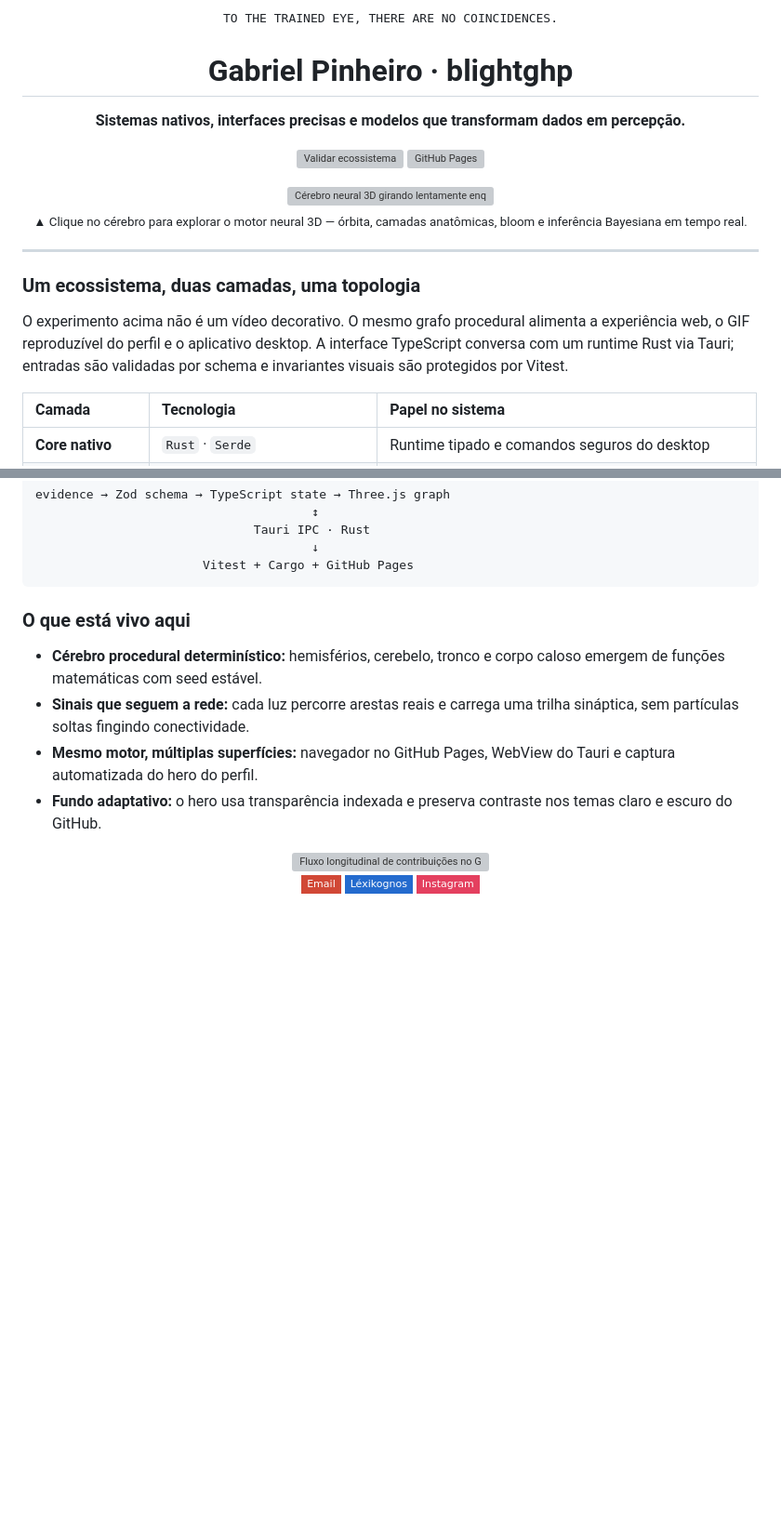
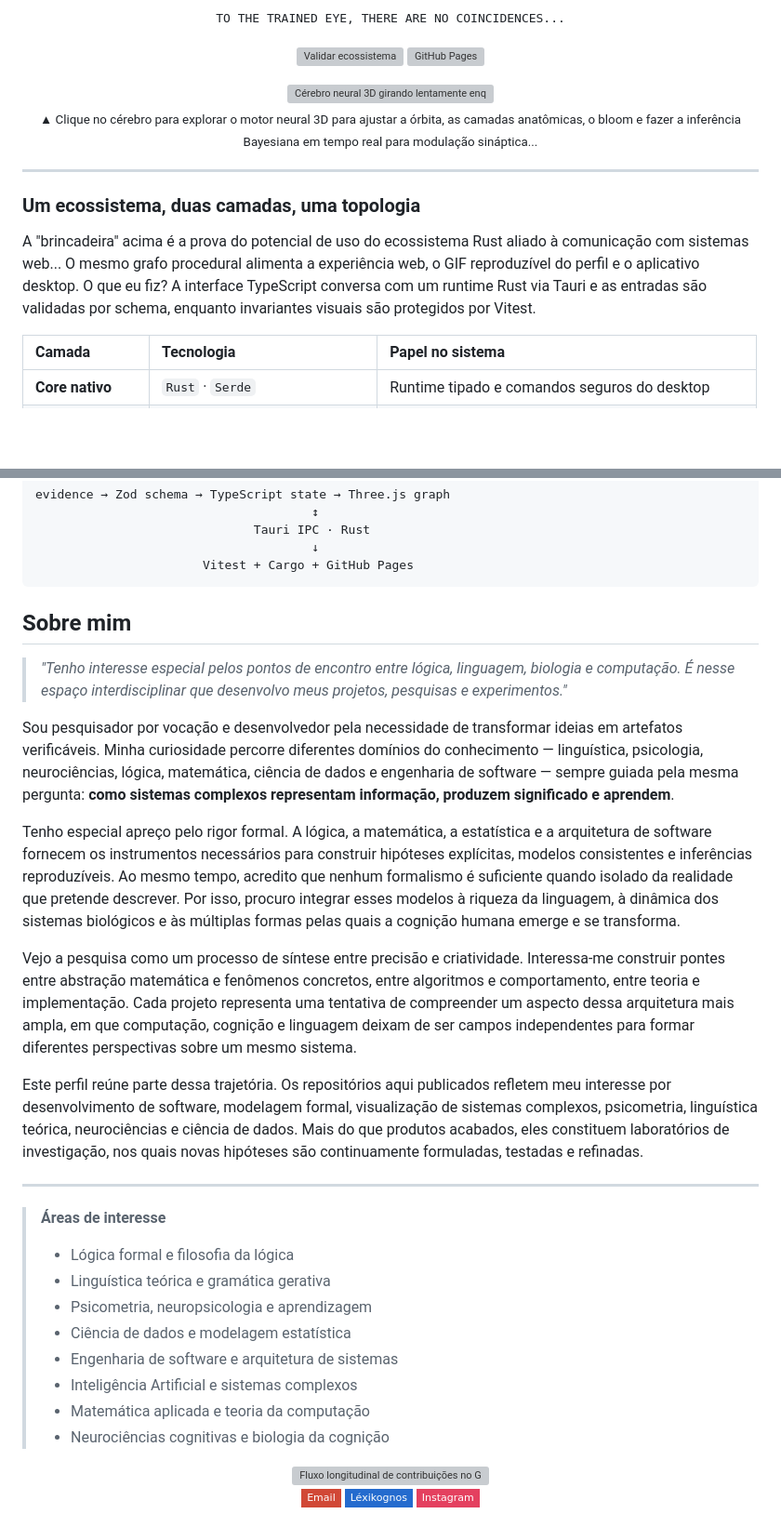
Before and after one commit to blightghp/blightghp, a Markdown page: README.md, 2 parts joined by grey strips. Shown at 93% size. Rendered like a GitHub page; badges without logos; blank space fills up the shorter version; grey boxes are pictures that could not be loaded.

Commit message:
breve atualização do README
Atualizei alguns pontos do texto.

````diff
--- a/README.md
+++ b/README.md
@@ -1,10 +1,6 @@
 <div align="center">
 
-<samp>TO THE TRAINED EYE, THERE ARE NO COINCIDENCES.</samp>
-
-# Gabriel Pinheiro · blightghp
-
-**Sistemas nativos, interfaces precisas e modelos que transformam dados em percepção.**
+<samp>TO THE TRAINED EYE, THERE ARE NO COINCIDENCES...</samp>
 
 [![Validar ecossistema](https://github.com/blightghp/blightghp/actions/workflows/ci.yml/badge.svg)](https://github.com/blightghp/blightghp/actions/workflows/ci.yml)
 [![GitHub Pages](https://github.com/blightghp/blightghp/actions/workflows/deploy.yml/badge.svg)](https://github.com/blightghp/blightghp/actions/workflows/deploy.yml)
@@ -13,7 +9,7 @@
   <img src="assets/brain.gif?v=3" width="760" alt="Cérebro neural 3D girando lentamente enquanto impulsos sinápticos percorrem conexões azuis" />
 </a>
 
-<sub>▲ Clique no cérebro para explorar o motor neural 3D — órbita, camadas anatômicas, bloom e inferência Bayesiana em tempo real.</sub>
+<sub>▲ Clique no cérebro para explorar o motor neural 3D para ajustar a órbita, as camadas anatômicas, o bloom e fazer a inferência Bayesiana em tempo real para modulação sináptica...</sub>
 
 </div>
 
@@ -21,7 +17,7 @@
 
 ### Um ecossistema, duas camadas, uma topologia
 
-O experimento acima não é um vídeo decorativo. O mesmo grafo procedural alimenta a experiência web, o GIF reproduzível do perfil e o aplicativo desktop. A interface TypeScript conversa com um runtime Rust via Tauri; entradas são validadas por schema e invariantes visuais são protegidos por Vitest.
+A "brincadeira" acima é a prova do potencial de uso do ecossistema Rust aliado à comunicação com sistemas web... O mesmo grafo procedural alimenta a experiência web, o GIF reproduzível do perfil e o aplicativo desktop. O que eu fiz? A interface TypeScript conversa com um runtime Rust via Tauri e as entradas são validadas por schema, enquanto invariantes visuais são protegidos por Vitest.
 
 | Camada | Tecnologia | Papel no sistema |
 | :-- | :-- | :-- |
@@ -51,12 +47,30 @@ evidence → Zod schema → TypeScript state → Three.js graph
                        Vitest + Cargo + GitHub Pages
 ```
 
-### O que está vivo aqui
+## Sobre mim
 
-- **Cérebro procedural determinístico:** hemisférios, cerebelo, tronco e corpo caloso emergem de funções matemáticas com seed estável.
-- **Sinais que seguem a rede:** cada luz percorre arestas reais e carrega uma trilha sináptica, sem partículas soltas fingindo conectividade.
-- **Mesmo motor, múltiplas superfícies:** navegador no GitHub Pages, WebView do Tauri e captura automatizada do hero do perfil.
-- **Fundo adaptativo:** o hero usa transparência indexada e preserva contraste nos temas claro e escuro do GitHub.
+> *"Tenho interesse especial pelos pontos de encontro entre lógica, linguagem, biologia e computação. É nesse espaço interdisciplinar que desenvolvo meus projetos, pesquisas e experimentos."*
+
+Sou pesquisador por vocação e desenvolvedor pela necessidade de transformar ideias em artefatos verificáveis. Minha curiosidade percorre diferentes domínios do conhecimento — linguística, psicologia, neurociências, lógica, matemática, ciência de dados e engenharia de software — sempre guiada pela mesma pergunta: **como sistemas complexos representam informação, produzem significado e aprendem**.
+
+Tenho especial apreço pelo rigor formal. A lógica, a matemática, a estatística e a arquitetura de software fornecem os instrumentos necessários para construir hipóteses explícitas, modelos consistentes e inferências reproduzíveis. Ao mesmo tempo, acredito que nenhum formalismo é suficiente quando isolado da realidade que pretende descrever. Por isso, procuro integrar esses modelos à riqueza da linguagem, à dinâmica dos sistemas biológicos e às múltiplas formas pelas quais a cognição humana emerge e se transforma.
+
+Vejo a pesquisa como um processo de síntese entre precisão e criatividade. Interessa-me construir pontes entre abstração matemática e fenômenos concretos, entre algoritmos e comportamento, entre teoria e implementação. Cada projeto representa uma tentativa de compreender um aspecto dessa arquitetura mais ampla, em que computação, cognição e linguagem deixam de ser campos independentes para formar diferentes perspectivas sobre um mesmo sistema.
+
+Este perfil reúne parte dessa trajetória. Os repositórios aqui publicados refletem meu interesse por desenvolvimento de software, modelagem formal, visualização de sistemas complexos, psicometria, linguística teórica, neurociências e ciência de dados. Mais do que produtos acabados, eles constituem laboratórios de investigação, nos quais novas hipóteses são continuamente formuladas, testadas e refinadas.
+
+---
+
+> **Áreas de interesse**
+>
+> - Lógica formal e filosofia da lógica
+> - Linguística teórica e gramática gerativa
+> - Psicometria, neuropsicologia e aprendizagem
+> - Ciência de dados e modelagem estatística
+> - Engenharia de software e arquitetura de sistemas
+> - Inteligência Artificial e sistemas complexos
+> - Matemática aplicada e teoria da computação
+> - Neurociências cognitivas e biologia da cognição
 
 <div align="center">
   <img src="assets/activity_flow.svg?v=3" width="850" alt="Fluxo longitudinal de contribuições no GitHub" />
````
